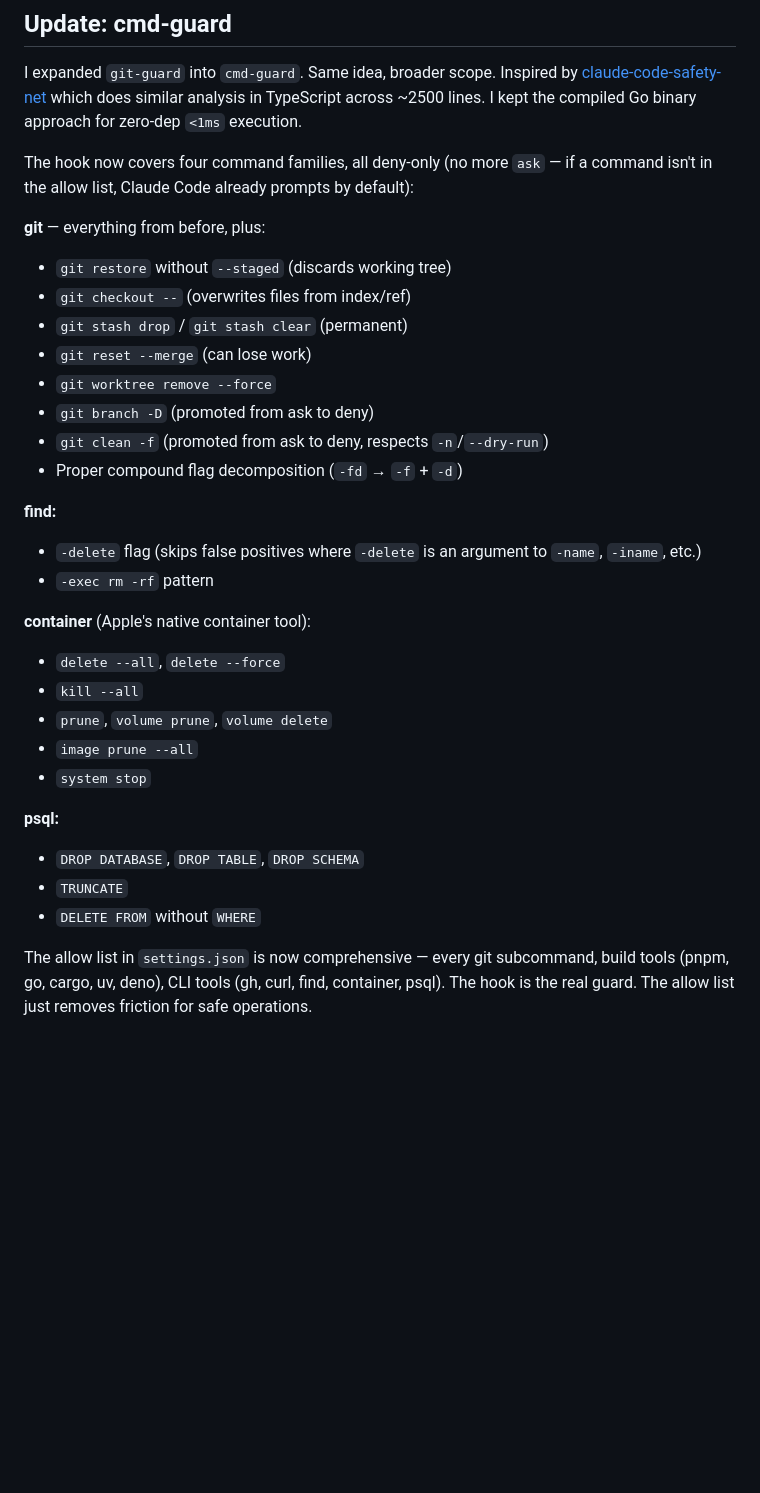
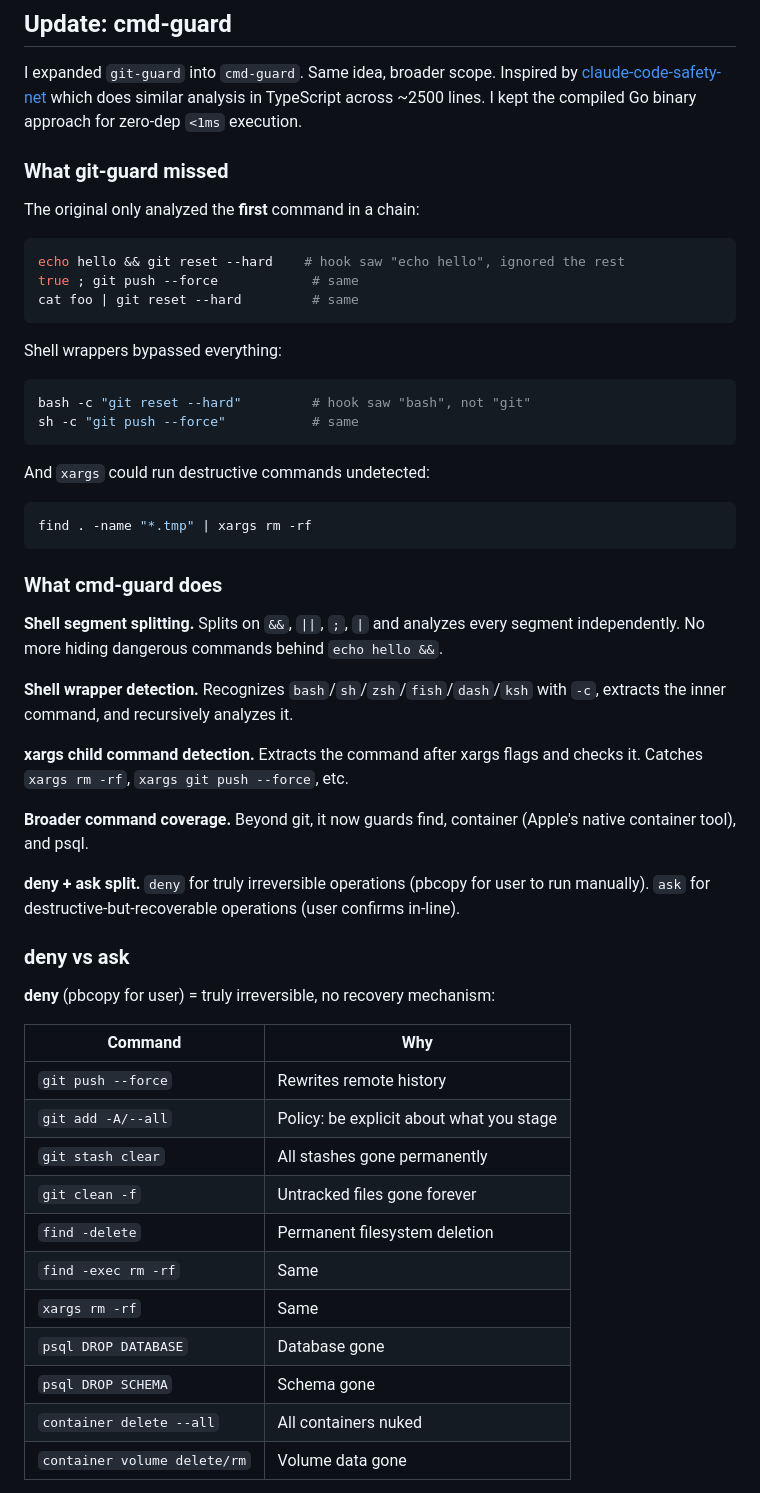
Before and after one commit to adriangalilea/adriangalilea.com, a Markdown page: content/claude-code-permission-bypass.md, the part around one of its changes. Rendered like a GitHub page; blank space fills up the shorter version.

Commit message:
docs: update cmd-guard appendix with bypass fixes and deny/ask split

````diff
--- a/content/claude-code-permission-bypass.md
+++ b/content/claude-code-permission-bypass.md
@@ -280,32 +280,56 @@ One ghostty split with lazygit, one with Claude Code. Pick which files to stage
 
 I expanded `git-guard` into `cmd-guard`. Same idea, broader scope. Inspired by [claude-code-safety-net](https://github.com/kenryu42/claude-code-safety-net) which does similar analysis in TypeScript across ~2500 lines. I kept the compiled Go binary approach for zero-dep `<1ms` execution.
 
-The hook now covers four command families, all deny-only (no more `ask` — if a command isn't in the allow list, Claude Code already prompts by default):
+### What git-guard missed
 
-**git** — everything from before, plus:
-- `git restore` without `--staged` (discards working tree)
-- `git checkout --` (overwrites files from index/ref)
-- `git stash drop` / `git stash clear` (permanent)
-- `git reset --merge` (can lose work)
-- `git worktree remove --force`
-- `git branch -D` (promoted from ask to deny)
-- `git clean -f` (promoted from ask to deny, respects `-n`/`--dry-run`)
-- Proper compound flag decomposition (`-fd` → `-f` + `-d`)
+The original only analyzed the **first** command in a chain:
 
-**find:**
-- `-delete` flag (skips false positives where `-delete` is an argument to `-name`, `-iname`, etc.)
-- `-exec rm -rf` pattern
+```bash
+echo hello && git reset --hard    # hook saw "echo hello", ignored the rest
+true ; git push --force            # same
+cat foo | git reset --hard         # same
+```
 
-**container** (Apple's native container tool):
-- `delete --all`, `delete --force`
-- `kill --all`
-- `prune`, `volume prune`, `volume delete`
-- `image prune --all`
-- `system stop`
+Shell wrappers bypassed everything:
 
-**psql:**
-- `DROP DATABASE`, `DROP TABLE`, `DROP SCHEMA`
-- `TRUNCATE`
-- `DELETE FROM` without `WHERE`
+```bash
+bash -c "git reset --hard"         # hook saw "bash", not "git"
+sh -c "git push --force"           # same
+```
 
-The allow list in `settings.json` is now comprehensive — every git subcommand, build tools (pnpm, go, cargo, uv, deno), CLI tools (gh, curl, find, container, psql). The hook is the real guard. The allow list just removes friction for safe operations.
+And `xargs` could run destructive commands undetected:
+
+```bash
+find . -name "*.tmp" | xargs rm -rf
+```
+
+### What cmd-guard does
+
+**Shell segment splitting.** Splits on `&&`, `||`, `;`, `|` and analyzes every segment independently. No more hiding dangerous commands behind `echo hello &&`.
+
+**Shell wrapper detection.** Recognizes `bash`/`sh`/`zsh`/`fish`/`dash`/`ksh` with `-c`, extracts the inner command, and recursively analyzes it.
+
+**xargs child command detection.** Extracts the command after xargs flags and checks it. Catches `xargs rm -rf`, `xargs git push --force`, etc.
+
+**Broader command coverage.** Beyond git, it now guards find, container (Apple's native container tool), and psql.
+
+**deny + ask split.** `deny` for truly irreversible operations (pbcopy for user to run manually). `ask` for destructive-but-recoverable operations (user confirms in-line).
+
+### deny vs ask
+
+**deny** (pbcopy for user) = truly irreversible, no recovery mechanism:
+
+| Command | Why |
+|---|---|
+| `git push --force` | Rewrites remote history |
+| `git add -A/--all` | Policy: be explicit about what you stage |
+| `git stash clear` | All stashes gone permanently |
+| `git clean -f` | Untracked files gone forever |
+| `find -delete` | Permanent filesystem deletion |
+| `find -exec rm -rf` | Same |
+| `xargs rm -rf` | Same |
+| `psql DROP DATABASE` | Database gone |
+| `psql DROP SCHEMA` | Schema gone |
+| `container delete --all` | All containers nuked |
+| `container volume delete/rm` | Volume data gone |
+
````
Also changed, not shown: other parts of content/claude-code-permission-bypass.md (+27 -0 lines).
